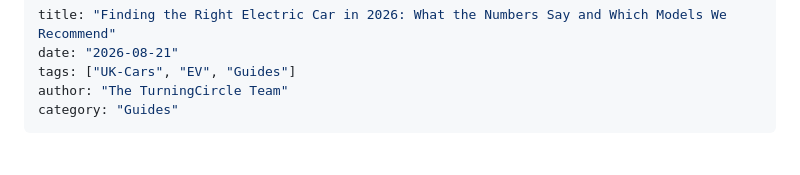
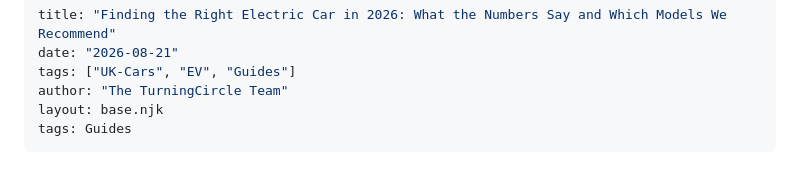
Before and after one commit to cymru2000/TurningCircle, a Markdown page: the-maturing-road.md, the part around the change. Drawn GitHub-style.

```diff
--- a/the-maturing-road.md
+++ b/the-maturing-road.md
@@ -3,7 +3,8 @@ title: "Finding the Right Electric Car in 2026: What the Numbers Say and Which M
 date: "2026-08-21"
 tags: ["UK-Cars", "EV", "Guides"]
 author: "The TurningCircle Team"
-category: "Guides"
+layout: base.njk
+tags: Guides
 ---
 
 # Finding the Right Electric Car in 2026: What the Numbers Say and Which Models We Recommend
```
Also changed, not shown: my-first-trip.md (deleted, +0 -21 lines).
